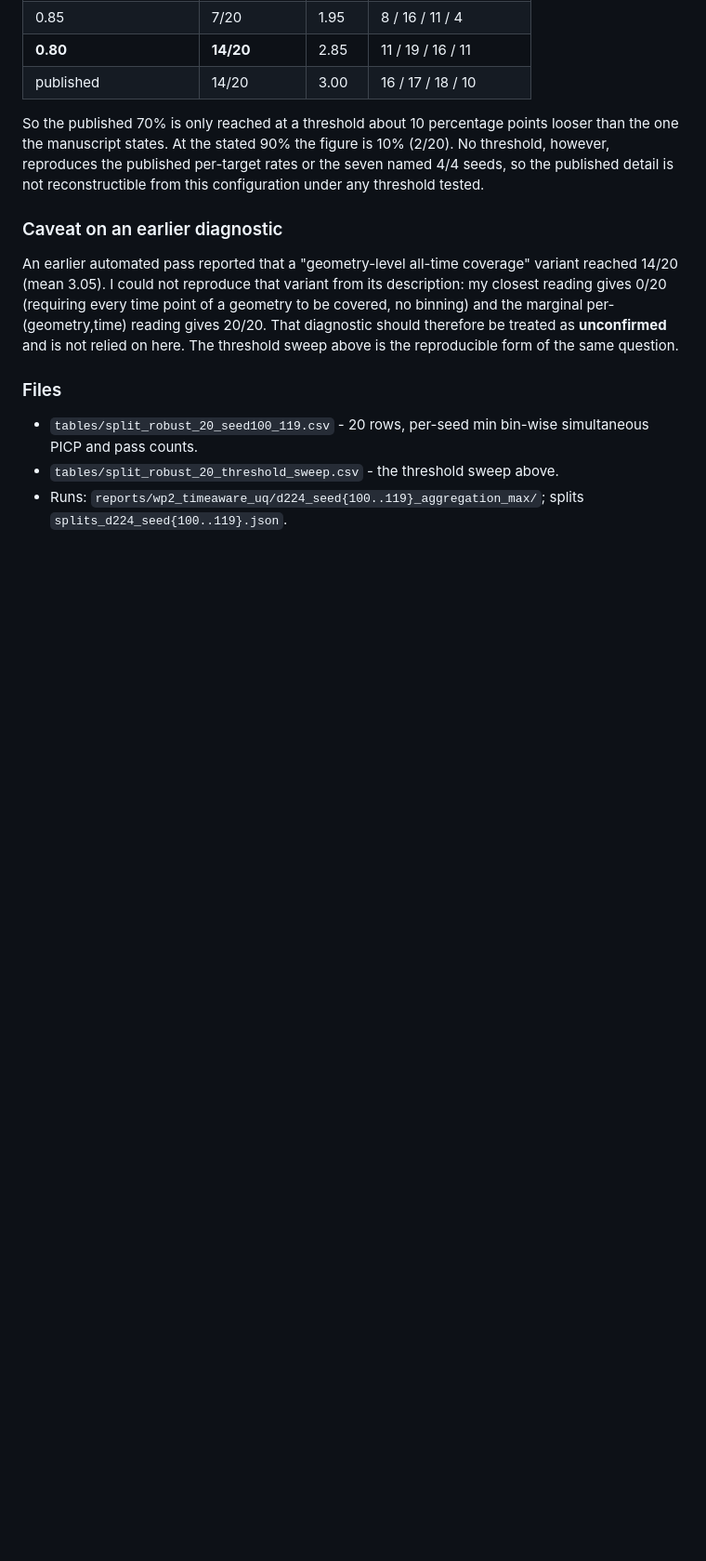
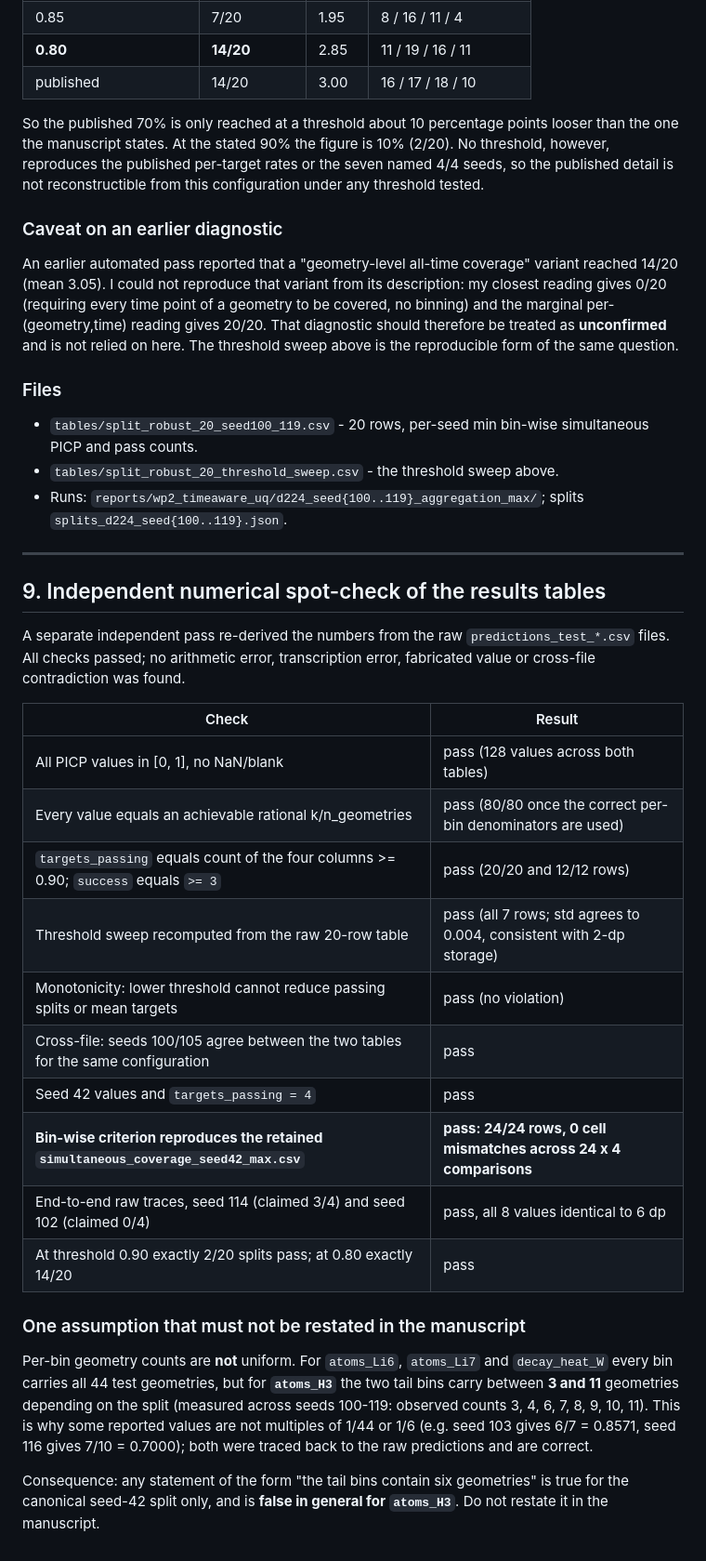
Before and after one commit to zxkjack123/sc-piml-plus-data, a Markdown page: docs/ablation_harness.md, the part around the change. Shown at 93% size. Rendered like a GitHub page; blank space fills up the shorter version.

Commit message:
Record the independent numerical spot-check of the results tables
A separate independent pass re-derived every number from the raw predictions_test_*.csv
files. All checks passed: no arithmetic error, transcription error, fabricated value or
cross-file contradiction.

Key results:
- The bin-wise criterion reproduces the retained simultaneous_coverage_seed42_max.csv
  exactly (24/24 rows, 0 cell mismatches across 24 x 4 comparisons). This is now the third
  independent reproduction of that control.
- End-to-end raw traces for seed 114 (3/4) and seed 102 (0/4) match the tables to 6 dp.
- Threshold counts confirmed from the raw table: 0.90 gives 2/20, 0.80 gives 14/20.
- Internal derivations (targets_passing, success), cross-file agreement for seeds 100/105,
  the sweep recomputation and its monotonicity all hold.

One premise of the check itself was wrong and is corrected here: per-bin geometry counts are
not uniform. Li6/Li7/decay_heat carry all 44 test geometries in every bin, but atoms_H3 tail
bins carry 3-11 depending on the split, so some values are not multiples of 1/44 or 1/6
(seed 103: 6/7; seed 116: 7/10). Both traced to raw predictions and correct. Recorded as a
do-not-restate: "the tail bins contain six geometries" holds for seed 42 only and is false
in general for atoms_H3.

```diff
--- a/docs/ablation_harness.md
+++ b/docs/ablation_harness.md
@@ -271,3 +271,38 @@ is the reproducible form of the same question.
 - `tables/split_robust_20_seed100_119.csv` - 20 rows, per-seed min bin-wise simultaneous PICP and pass counts.
 - `tables/split_robust_20_threshold_sweep.csv` - the threshold sweep above.
 - Runs: `reports/wp2_timeaware_uq/d224_seed{100..119}_aggregation_max/`; splits `splits_d224_seed{100..119}.json`.
+
+
+---
+
+## 9. Independent numerical spot-check of the results tables
+
+A separate independent pass re-derived the numbers from the raw `predictions_test_*.csv`
+files. All checks passed; no arithmetic error, transcription error, fabricated value or
+cross-file contradiction was found.
+
+| Check | Result |
+|---|---|
+| All PICP values in [0, 1], no NaN/blank | pass (128 values across both tables) |
+| Every value equals an achievable rational k/n_geometries | pass (80/80 once the correct per-bin denominators are used) |
+| `targets_passing` equals count of the four columns >= 0.90; `success` equals `>= 3` | pass (20/20 and 12/12 rows) |
+| Threshold sweep recomputed from the raw 20-row table | pass (all 7 rows; std agrees to 0.004, consistent with 2-dp storage) |
+| Monotonicity: lower threshold cannot reduce passing splits or mean targets | pass (no violation) |
+| Cross-file: seeds 100/105 agree between the two tables for the same configuration | pass |
+| Seed 42 values and `targets_passing = 4` | pass |
+| **Bin-wise criterion reproduces the retained `simultaneous_coverage_seed42_max.csv`** | **pass: 24/24 rows, 0 cell mismatches across 24 x 4 comparisons** |
+| End-to-end raw traces, seed 114 (claimed 3/4) and seed 102 (claimed 0/4) | pass, all 8 values identical to 6 dp |
+| At threshold 0.90 exactly 2/20 splits pass; at 0.80 exactly 14/20 | pass |
+
+### One assumption that must not be restated in the manuscript
+
+Per-bin geometry counts are **not** uniform. For `atoms_Li6`, `atoms_Li7` and
+`decay_heat_W` every bin carries all 44 test geometries, but for **`atoms_H3`** the two tail
+bins carry between **3 and 11** geometries depending on the split (measured across seeds
+100-119: observed counts 3, 4, 6, 7, 8, 9, 10, 11). This is why some reported values are
+not multiples of 1/44 or 1/6 (e.g. seed 103 gives 6/7 = 0.8571, seed 116 gives 7/10 = 0.7000);
+both were traced back to the raw predictions and are correct.
+
+Consequence: any statement of the form "the tail bins contain six geometries" is true for
+the canonical seed-42 split only, and is **false in general for `atoms_H3`**. Do not restate
+it in the manuscript.
```
